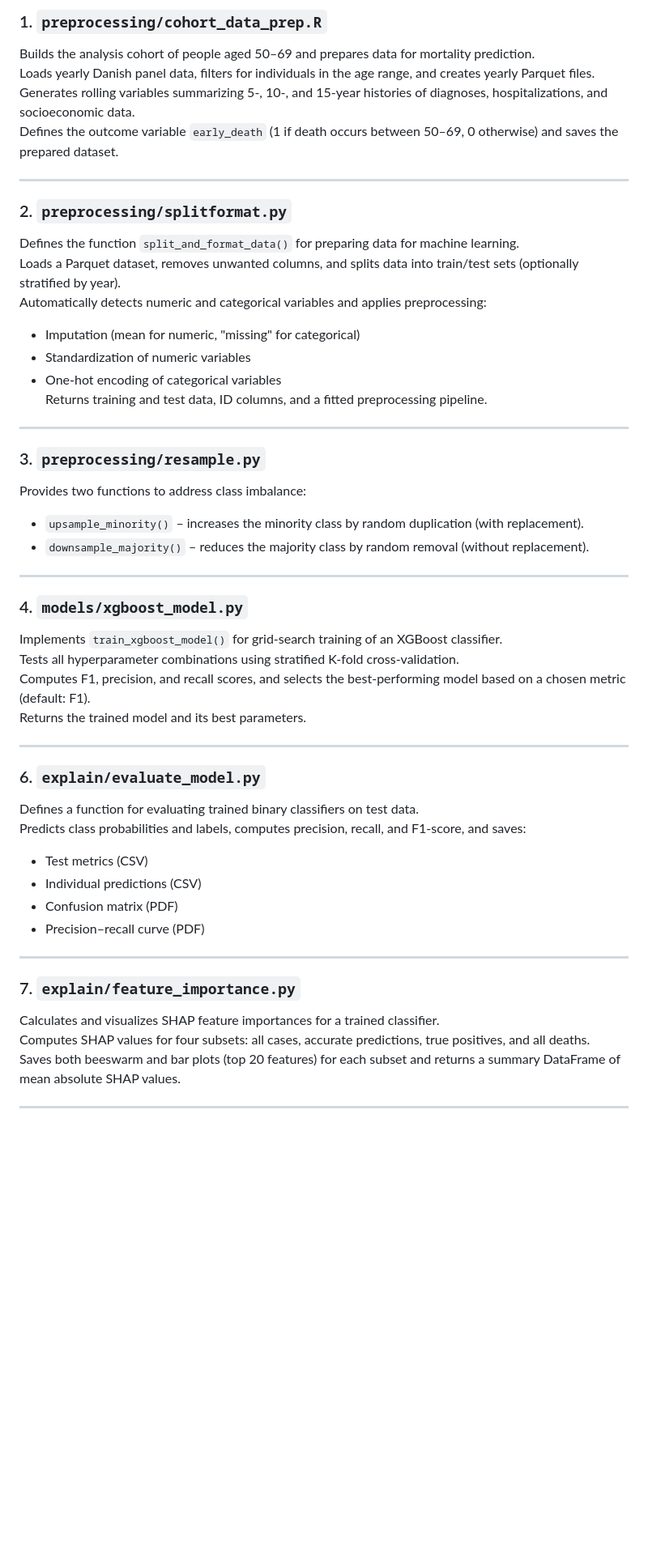
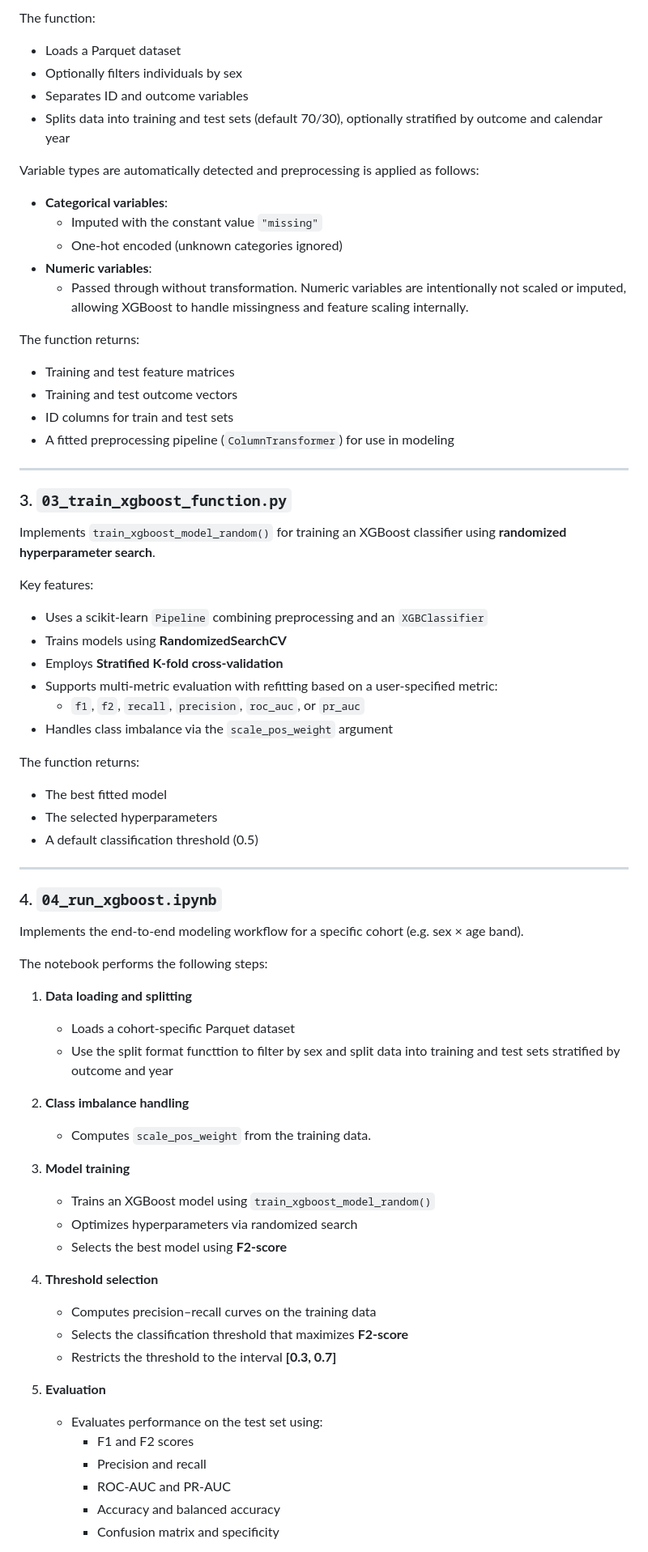
Before and after one commit to ekjohnsonphd/pure_health_inequality, a Markdown page: README.md, the part around one of its changes. Shown at 81% size. Rendered like a GitHub page; blank space fills up the shorter version.

```diff
--- a/README.md
+++ b/README.md
@@ -59,52 +73,72 @@ Interpretable model explanations, feature importance plots, and decompositions o
 
-### 1. `preprocessing/cohort_data_prep.R`
-Builds the analysis cohort of people aged 50–69 and prepares data for mortality prediction.
-Loads yearly Danish panel data, filters for individuals in the age range, and creates yearly Parquet files.
-Generates rolling variables summarizing 5-, 10-, and 15-year histories of diagnoses, hospitalizations, and socioeconomic data.
-Defines the outcome variable `early_death` (1 if death occurs between 50–69, 0 otherwise) and saves the prepared dataset.
+The function:
+- Loads a Parquet dataset
+- Optionally filters individuals by sex
+- Separates ID and outcome variables
+- Splits data into training and test sets (default 70/30), optionally stratified by outcome and calendar year
+
+Variable types are automatically detected and preprocessing is applied as follows:
+- **Categorical variables**:
+  - Imputed with the constant value `"missing"`
+  - One-hot encoded (unknown categories ignored)
+- **Numeric variables**:
+  - Passed through without transformation. Numeric variables are intentionally not scaled or imputed, allowing XGBoost to handle missingness and feature scaling internally.
+
+The function returns:
+- Training and test feature matrices
+- Training and test outcome vectors
+- ID columns for train and test sets
+- A fitted preprocessing pipeline (`ColumnTransformer`) for use in modeling
 
 ---
 
-### 2. `preprocessing/splitformat.py`
-Defines the function `split_and_format_data()` for preparing data for machine learning.
-Loads a Parquet dataset, removes unwanted columns, and splits data into train/test sets (optionally stratified by year).
-Automatically detects numeric and categorical variables and applies preprocessing:
-- Imputation (mean for numeric, "missing" for categorical)
-- Standardization of numeric variables
-- One-hot encoding of categorical variables
-Returns training and test data, ID columns, and a fitted preprocessing pipeline.
+### 3. `03_train_xgboost_function.py`
+
+Implements `train_xgboost_model_random()` for training an XGBoost classifier using **randomized hyperparameter search**.
+
+Key features:
+- Uses a scikit-learn `Pipeline` combining preprocessing and an `XGBClassifier`
+- Trains models using **RandomizedSearchCV**
+- Employs **Stratified K-fold cross-validation**
+- Supports multi-metric evaluation with refitting based on a user-specified metric:
+  - `f1`, `f2`, `recall`, `precision`, `roc_auc`, or `pr_auc`
+- Handles class imbalance via the `scale_pos_weight` argument
+
+The function returns:
+- The best fitted model
+- The selected hyperparameters
+- A default classification threshold (0.5)
 
 ---
 
-### 3. `preprocessing/resample.py`
-Provides two functions to address class imbalance:
-- `upsample_minority()` – increases the minority class by random duplication (with replacement).
-- `downsample_majority()` – reduces the majority class by random removal (without replacement).
+### 4. `04_run_xgboost.ipynb`
 
----
+Implements the end-to-end modeling workflow for a specific cohort (e.g. sex × age band).
 
-### 4. `models/xgboost_model.py`
-Implements `train_xgboost_model()` for grid-search training of an XGBoost classifier.
-Tests all hyperparameter combinations using stratified K-fold cross-validation.
-Computes F1, precision, and recall scores, and selects the best-performing model based on a chosen metric (default: F1).
-Returns the trained model and its best parameters.
+The notebook performs the following steps:
 
----
+1. **Data loading and splitting**
+   - Loads a cohort-specific Parquet dataset
+   - Use the split format functtion to filter by sex and split data into training and test sets stratified by outcome and year
 
-### 6. `explain/evaluate_model.py`
-Defines a function for evaluating trained binary classifiers on test data.
-Predicts class probabilities and labels, computes precision, recall, and F1-score, and saves:
-- Test metrics (CSV)
-- Individual predictions (CSV)
-- Confusion matrix (PDF)
-- Precision–recall curve (PDF)
+2. **Class imbalance handling**
+   - Computes `scale_pos_weight` from the training data.
 
----
+3. **Model training**
+   - Trains an XGBoost model using `train_xgboost_model_random()`
+   - Optimizes hyperparameters via randomized search
+   - Selects the best model using **F2-score**
 
-### 7. `explain/feature_importance.py`
-Calculates and visualizes SHAP feature importances for a trained classifier.
-Computes SHAP values for four subsets: all cases, accurate predictions, true positives, and all deaths.
-Saves both beeswarm and bar plots (top 20 features) for each subset and returns a summary DataFrame of mean absolute SHAP values.
+4. **Threshold selection**
+   - Computes precision–recall curves on the training data
+   - Selects the classification threshold that maximizes **F2-score**
+   - Restricts the threshold to the interval **[0.3, 0.7]**
 
----
+5. **Evaluation**
+   - Evaluates performance on the test set using:
+     - F1 and F2 scores
+     - Precision and recall
+     - ROC-AUC and PR-AUC
+     - Accuracy and balanced accuracy
+     - Confusion matrix and specificity
 
```
Also changed, not shown: other parts of README.md (+59 -64 lines).
